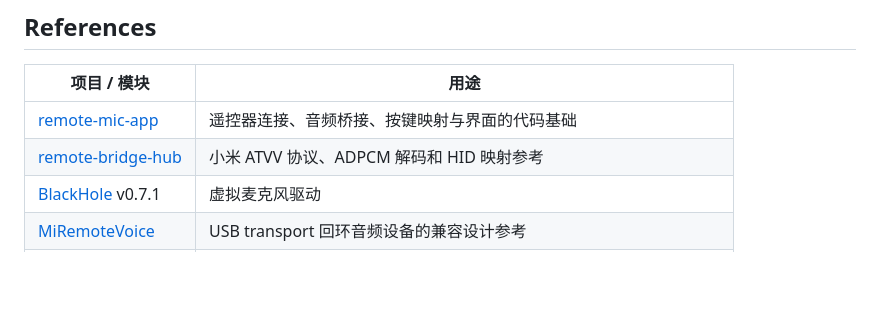
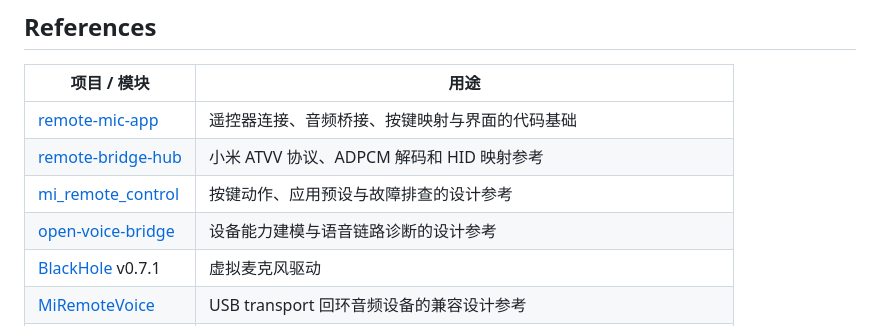
Before and after one commit to freeyoung/voice-input-buddy, a Markdown page: README.zh-CN.md, the part around the change. GitHub-like rendering; blank space fills up the shorter version.

```diff
--- a/README.zh-CN.md
+++ b/README.zh-CN.md
@@ -85,6 +85,8 @@ Apple Silicon 选择 `*_macOS_arm64.pkg`，Intel 选择 `*_macOS_intel.pkg`。
 | --- | --- |
 | [remote-mic-app](https://github.com/HD838A/remote-mic-app) | 遥控器连接、音频桥接、按键映射与界面的代码基础 |
 | [remote-bridge-hub](https://github.com/xxb26553663-star/remote-bridge-hub) | 小米 ATVV 协议、ADPCM 解码和 HID 映射参考 |
+| [mi_remote_control](https://github.com/godarrenw/mi_remote_control) | 按键动作、应用预设与故障排查的设计参考 |
+| [open-voice-bridge](https://github.com/nijez/open-voice-bridge) | 设备能力建模与语音链路诊断的设计参考 |
 | [BlackHole](https://github.com/ExistentialAudio/BlackHole) v0.7.1 | 虚拟麦克风驱动 |
 | [MiRemoteVoice](https://github.com/VincentKingHsu/MiRemoteVoice) | USB transport 回环音频设备的兼容设计参考 |
 | [Sparkle](https://github.com/sparkle-project/Sparkle) 2.9.4 | macOS 应用内更新，验证一体安装包的签名 |
```
Also changed, not shown: README.md (+2 -0 lines).
